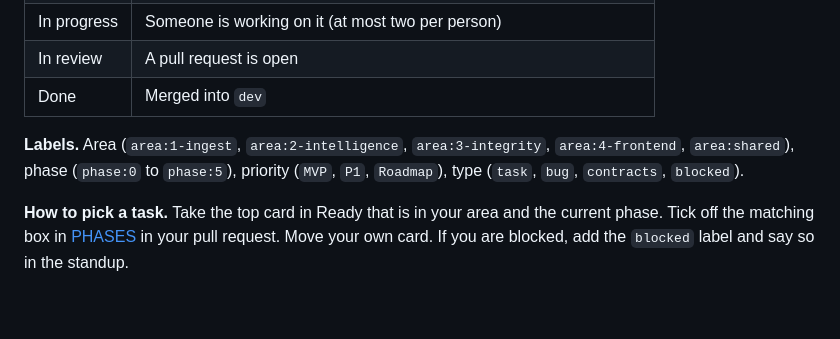
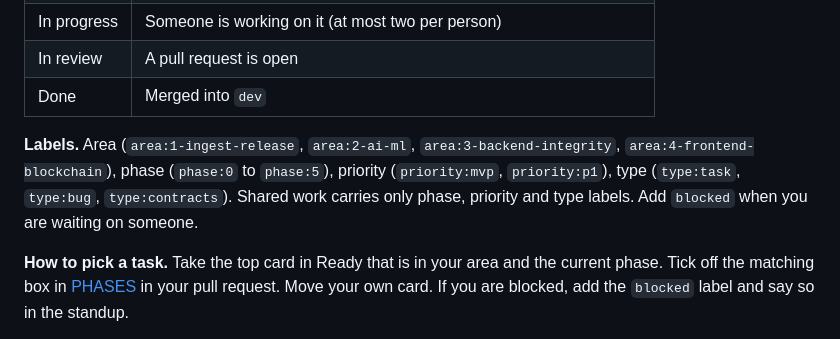
Before and after one commit to HARDIKSINGH150206/Veridoc, a Markdown page: docs/ONBOARDING.md, the part around the change. Rendered like a GitHub page; blank space fills up the shorter version.

Commit message:
docs: fix label names in onboarding
Co-Authored-By: Claude Sonnet 5.5 <noreply@anthropic.com>

```diff
--- a/docs/ONBOARDING.md
+++ b/docs/ONBOARDING.md
@@ -440,7 +440,7 @@ GitHub Projects (link TBD).
 | In review | A pull request is open |
 | Done | Merged into `dev` |
 
-**Labels.** Area (`area:1-ingest`, `area:2-intelligence`, `area:3-integrity`, `area:4-frontend`, `area:shared`), phase (`phase:0` to `phase:5`), priority (`MVP`, `P1`, `Roadmap`), type (`task`, `bug`, `contracts`, `blocked`).
+**Labels.** Area (`area:1-ingest-release`, `area:2-ai-ml`, `area:3-backend-integrity`, `area:4-frontend-blockchain`), phase (`phase:0` to `phase:5`), priority (`priority:mvp`, `priority:p1`), type (`type:task`, `type:bug`, `type:contracts`). Shared work carries only phase, priority and type labels. Add `blocked` when you are waiting on someone.
 
 **How to pick a task.** Take the top card in Ready that is in your area and the current phase. Tick off the matching box in [PHASES](PHASES.md) in your pull request. Move your own card. If you are blocked, add the `blocked` label and say so in the standup.
 
```
